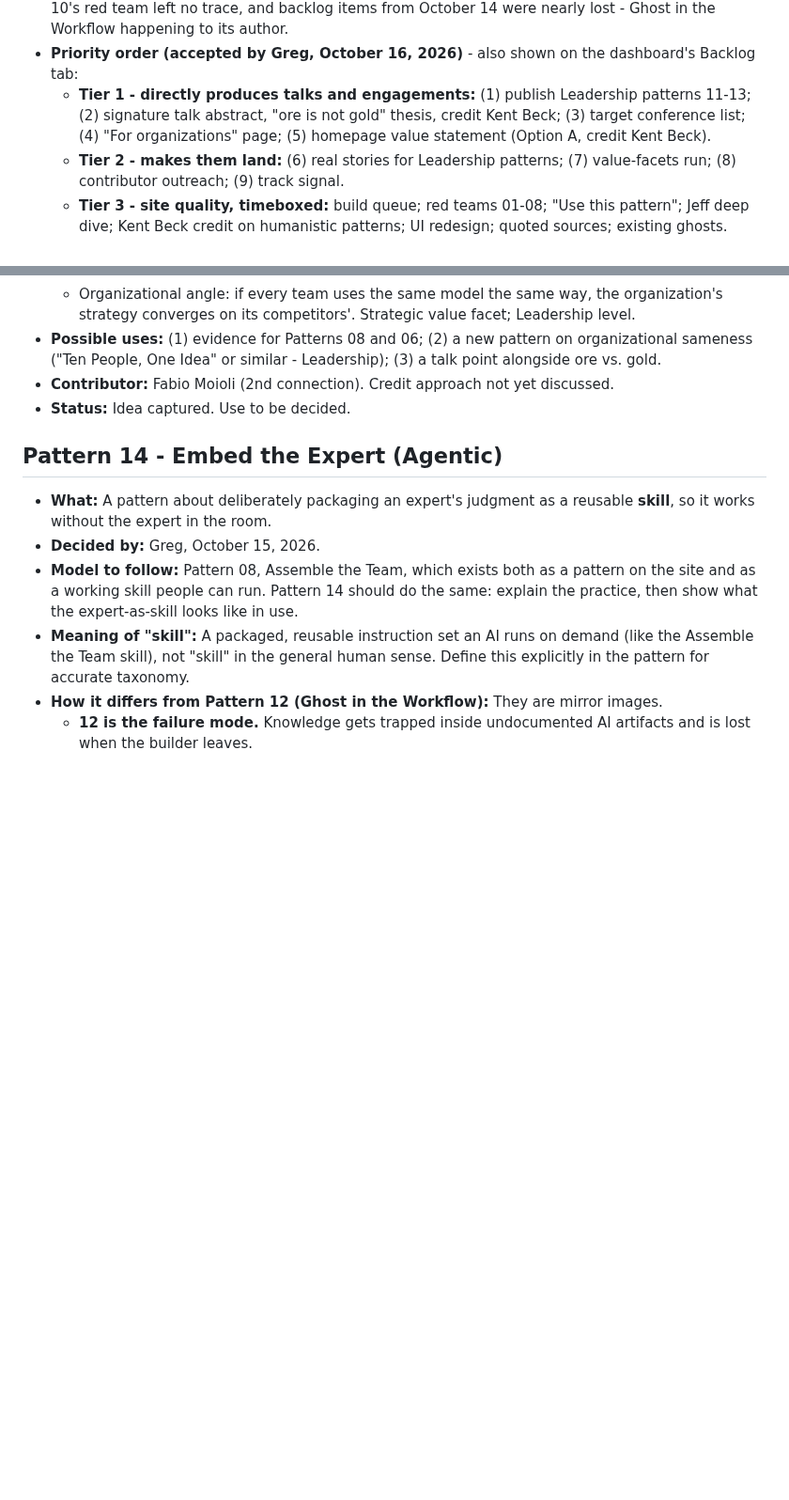
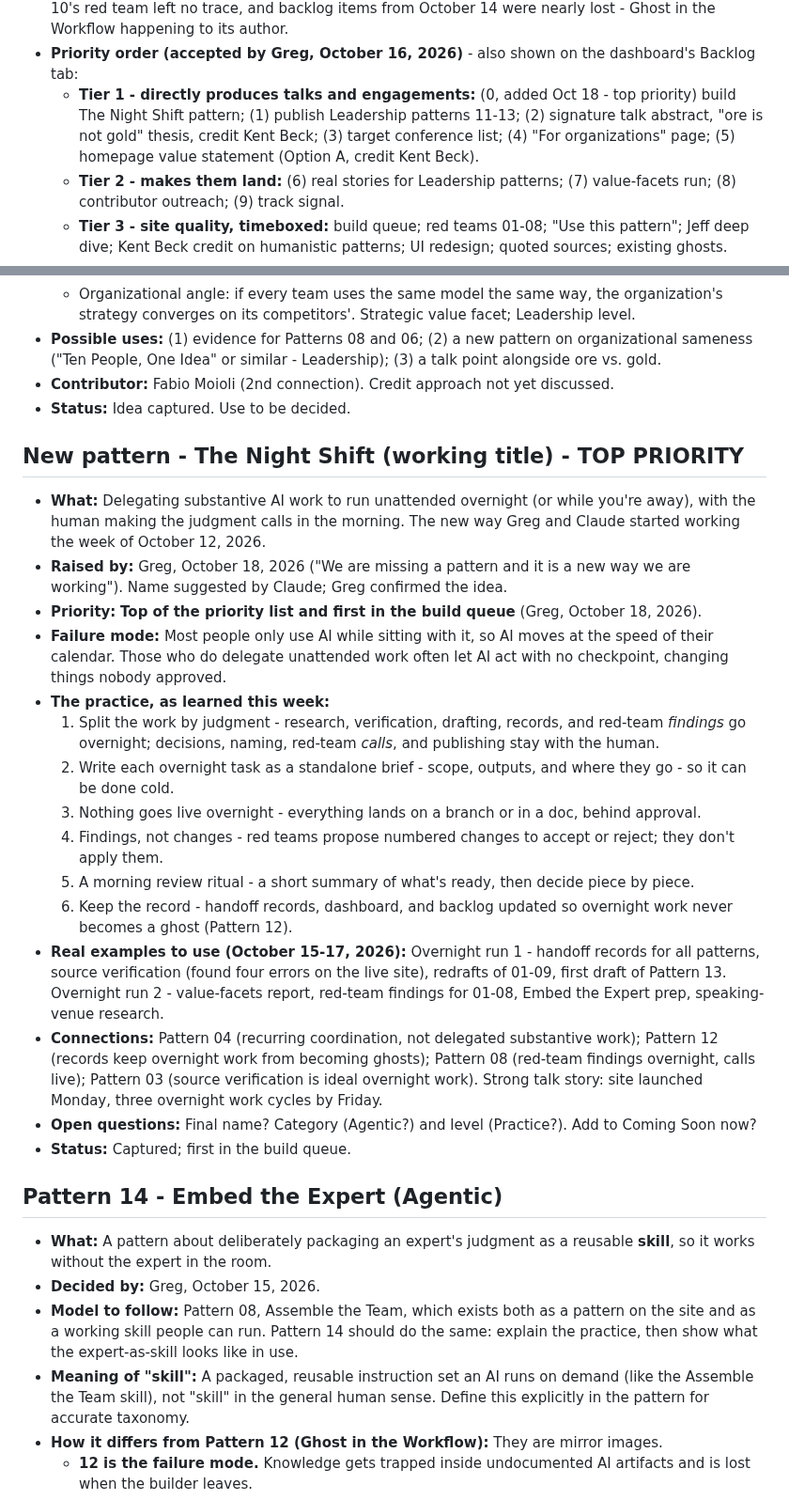
Before and after one commit to level5consulting/ai-success-patterns, a Markdown page: BACKLOG.md, 2 parts joined by grey strips. Shown at 94% size. GitHub-like rendering; blank space fills up the shorter version.

Commit message:
Backlog: The Night Shift pattern, top priority
Co-Authored-By: Claude Opus 5.5 <noreply@anthropic.com>
Claude-Session: https://claude.ai/code/session_016XtPAopoX6TFqmUaCGPrXf

```diff
--- a/BACKLOG.md
+++ b/BACKLOG.md
@@ -176,7 +176,7 @@ Lower-priority site work, kept here so nothing is lost between sessions. Each it
 - **Conference strategy (Greg, October 16, 2026):** Start "off Broadway" - IT conferences and IT days, presenting for free as practice. Regions: southeast Wisconsin, La Crosse, Minneapolis-St. Paul, Louisville (expanded October 16, 2026). Include AmFam DreamBank in Madison. Venue research in project doc `talks/speaking-venues.md` (overnight run, October 16). Larger PMO/SPM/AI-governance stages later, once evidence and stories are ready. Talk abstract v3 is in the project doc `talks/ore-is-not-gold-abstract.md`.
 - **Talk story to keep:** On October 15, 2026, the handoff note misstated what was published, Pattern 10's red team left no trace, and backlog items from October 14 were nearly lost - Ghost in the Workflow happening to its author.
 - **Priority order (accepted by Greg, October 16, 2026)** - also shown on the dashboard's Backlog tab:
-  - **Tier 1 - directly produces talks and engagements:** (1) publish Leadership patterns 11-13; (2) signature talk abstract, "ore is not gold" thesis, credit Kent Beck; (3) target conference list; (4) "For organizations" page; (5) homepage value statement (Option A, credit Kent Beck).
+  - **Tier 1 - directly produces talks and engagements:** (0, added Oct 18 - top priority) build The Night Shift pattern; (1) publish Leadership patterns 11-13; (2) signature talk abstract, "ore is not gold" thesis, credit Kent Beck; (3) target conference list; (4) "For organizations" page; (5) homepage value statement (Option A, credit Kent Beck).
   - **Tier 2 - makes them land:** (6) real stories for Leadership patterns; (7) value-facets run; (8) contributor outreach; (9) track signal.
   - **Tier 3 - site quality, timeboxed:** build queue; red teams 01-08; "Use this pattern"; Jeff deep dive; Kent Beck credit on humanistic patterns; UI redesign; quoted sources; existing ghosts.
 - **Publishing cadence (Greg, October 16, 2026):** No more than 2 patterns published per week. Week of October 12, 2026: 2 already published (12 and 13 to In Review), so item 1 (publish Leadership patterns) waits for next week. **Decided (Greg, October 16, 2026): Pattern 12, Ghost in the Workflow, publishes Monday, October 19, 2026** - on the strength of Joe Bitter's response. It is the first Governance pattern published, so the Governance filter tab (item 5) goes live in the same commit.
@@ -349,6 +349,24 @@ Thinking captured for upcoming patterns, so the reasoning survives until each on
 - **Contributor:** Fabio Moioli (2nd connection). Credit approach not yet discussed.
 - **Status:** Idea captured. Use to be decided.
 
+## New pattern - The Night Shift (working title) - TOP PRIORITY
+
+- **What:** Delegating substantive AI work to run unattended overnight (or while you're away), with the human making the judgment calls in the morning. The new way Greg and Claude started working the week of October 12, 2026.
+- **Raised by:** Greg, October 18, 2026 ("We are missing a pattern and it is a new way we are working"). Name suggested by Claude; Greg confirmed the idea.
+- **Priority:** **Top of the priority list and first in the build queue** (Greg, October 18, 2026).
+- **Failure mode:** Most people only use AI while sitting with it, so AI moves at the speed of their calendar. Those who do delegate unattended work often let AI act with no checkpoint, changing things nobody approved.
+- **The practice, as learned this week:**
+  1. Split the work by judgment - research, verification, drafting, records, and red-team *findings* go overnight; decisions, naming, red-team *calls*, and publishing stay with the human.
+  2. Write each overnight task as a standalone brief - scope, outputs, and where they go - so it can be done cold.
+  3. Nothing goes live overnight - everything lands on a branch or in a doc, behind approval.
+  4. Findings, not changes - red teams propose numbered changes to accept or reject; they don't apply them.
+  5. A morning review ritual - a short summary of what's ready, then decide piece by piece.
+  6. Keep the record - handoff records, dashboard, and backlog updated so overnight work never becomes a ghost (Pattern 12).
+- **Real examples to use (October 15-17, 2026):** Overnight run 1 - handoff records for all patterns, source verification (found four errors on the live site), redrafts of 01-09, first draft of Pattern 13. Overnight run 2 - value-facets report, red-team findings for 01-08, Embed the Expert prep, speaking-venue research.
+- **Connections:** Pattern 04 (recurring coordination, not delegated substantive work); Pattern 12 (records keep overnight work from becoming ghosts); Pattern 08 (red-team findings overnight, calls live); Pattern 03 (source verification is ideal overnight work). Strong talk story: site launched Monday, three overnight work cycles by Friday.
+- **Open questions:** Final name? Category (Agentic?) and level (Practice?). Add to Coming Soon now?
+- **Status:** Captured; first in the build queue.
+
 ## Pattern 14 - Embed the Expert (Agentic)
 
 - **What:** A pattern about deliberately packaging an expert's judgment as a reusable **skill**, so it works without the expert in the room.
```
